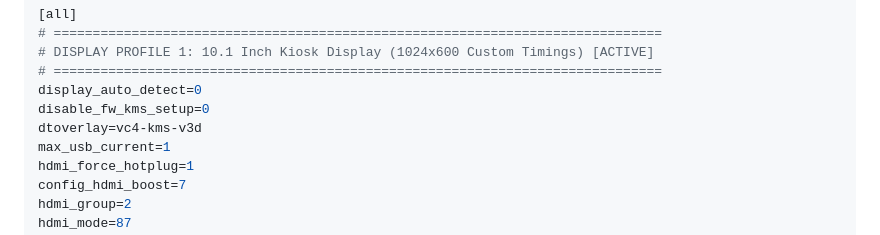
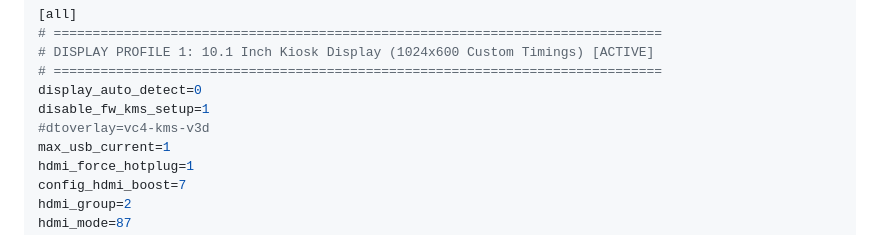
Before and after one commit to makiladamsuka/voice-agentv5, a Markdown page: README.md, the part around the change. GitHub-like rendering.

Commit message:
fix(audio): restore firmware framebuffer mode from config.txt.backup for 10.1 inch HDMI audio output

```diff
--- a/README.md
+++ b/README.md
@@ -81,8 +81,8 @@ arm_boost=1
 # DISPLAY PROFILE 1: 10.1 Inch Kiosk Display (1024x600 Custom Timings) [ACTIVE]
 # ==============================================================================
 display_auto_detect=0
-disable_fw_kms_setup=0
-dtoverlay=vc4-kms-v3d
+disable_fw_kms_setup=1
+#dtoverlay=vc4-kms-v3d
 max_usb_current=1
 hdmi_force_hotplug=1
 config_hdmi_boost=7
```
